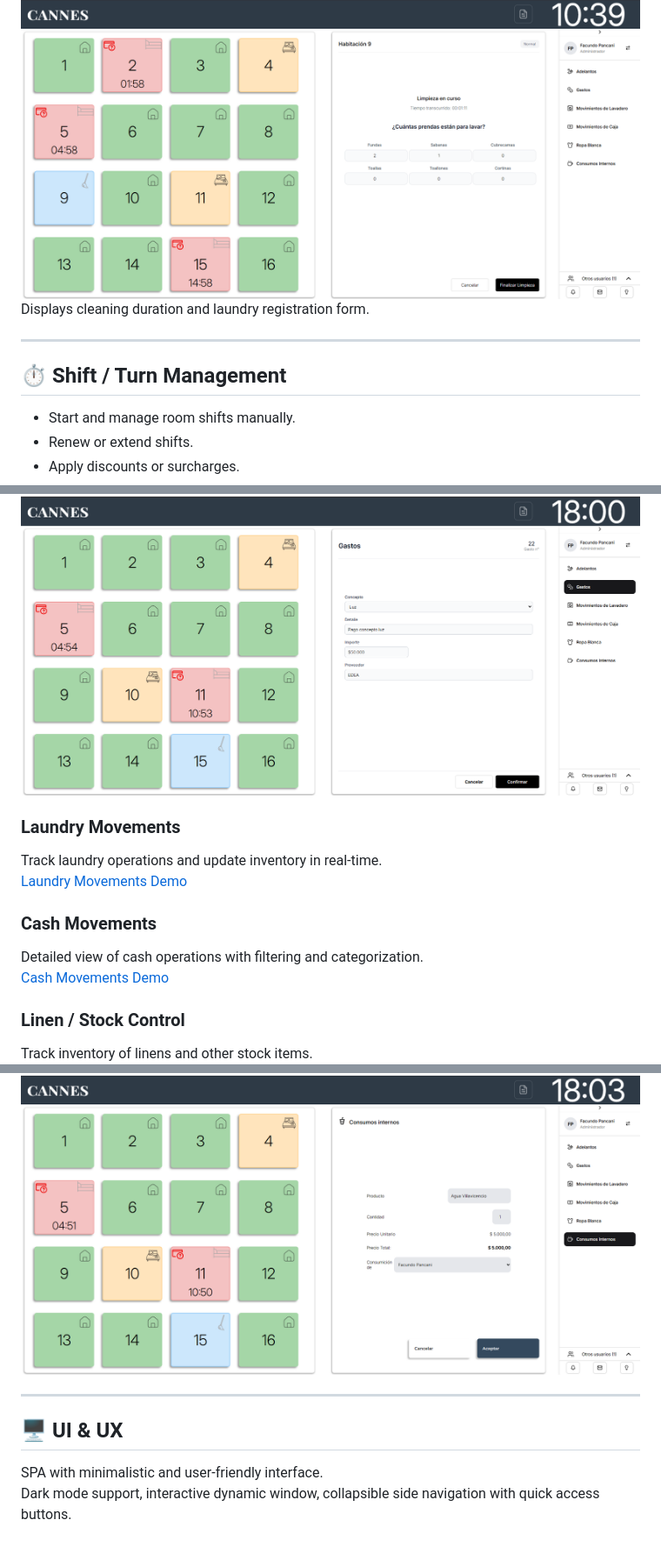
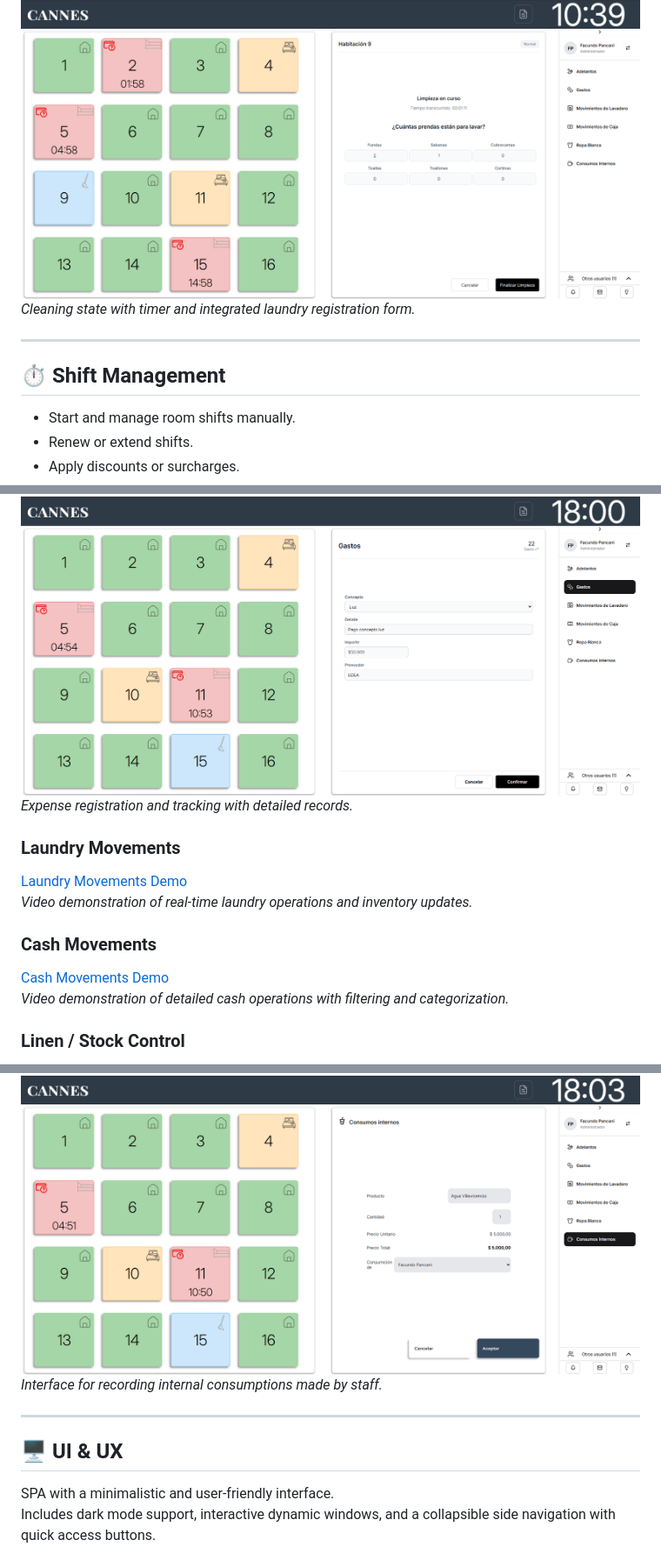
Before and after one commit to Facupancani/cannes-backend, a Markdown page: README.md, 3 parts joined by grey strips. Shown: that part at 87% size. GitHub-like rendering.

```diff
--- a/README.md
+++ b/README.md
@@ -94,10 +103,10 @@ Shows timer and manual cleaning button for pending rooms.
 
 ![Cleaning in Progress](src/assets/screenshots/cleaning.png)
-Displays cleaning duration and laundry registration form.
+*Cleaning state with timer and integrated laundry registration form.*
 
 ---
 
-## ⏱️ Shift / Turn Management
+## ⏱️ Shift Management
 - Start and manage room shifts manually.
 - Renew or extend shifts.
 - Apply discounts or surcharges.
@@ -135,13 +142,13 @@ Register and track hotel expenses.
 ![Bills](src/assets/screenshots/bills.png)
+*Expense registration and tracking with detailed records.*
 
 ### Laundry Movements
-Track laundry operations and update inventory in real-time.
 [Laundry Movements Demo](src/assets/vids/laundryMovements.mp4)
+*Video demonstration of real-time laundry operations and inventory updates.*
 
 ### Cash Movements
-Detailed view of cash operations with filtering and categorization.
 [Cash Movements Demo](src/assets/vids/cashMovements.mp4)
+*Video demonstration of detailed cash operations with filtering and categorization.*
 
 ### Linen / Stock Control
-Track inventory of linens and other stock items.
 ![Linen](src/assets/screenshots/linen.png)
@@ -151,9 +158,10 @@ Register consumptions made internally by staff.
 ![Internal Consumptions](src/assets/screenshots/domesticConsumptions.png)
+*Interface for recording internal consumptions made by staff.*
 
 ---
 
 ## 🖥️ UI & UX
-SPA with minimalistic and user-friendly interface.
-Dark mode support, interactive dynamic window, collapsible side navigation with quick access buttons.
+SPA with a minimalistic and user-friendly interface.
+Includes dark mode support, interactive dynamic windows, and a collapsible side navigation with quick access buttons.
 
 ![Dark Mode](src/assets/screenshots/darkMode.png)
```
Also changed, not shown: other parts of README.md (+64 -60 lines).
